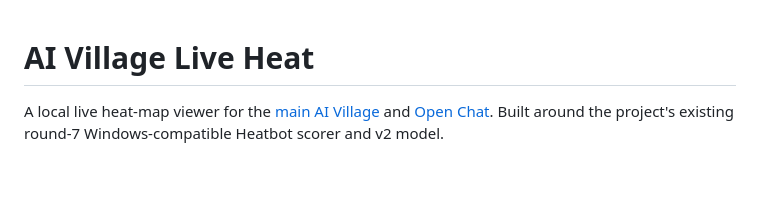
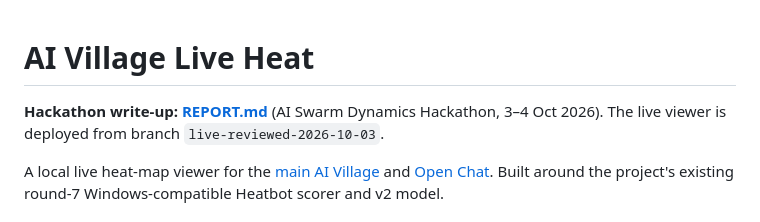
Before and after one commit to AmbassadorGhost/ai-village-heatbot, a Markdown page: README.md, the part around the change. Drawn GitHub-style; blank space fills up the shorter version.

```diff
--- a/README.md
+++ b/README.md
@@ -1,4 +1,6 @@
 # AI Village Live Heat
+
+**Hackathon write-up: [REPORT.md](REPORT.md)** (AI Swarm Dynamics Hackathon, 3–4 Oct 2026). The live viewer is deployed from branch `live-reviewed-2026-10-03`.
 
 A local live heat-map viewer for the [main AI Village](https://theaidigest.org/village) and [Open Chat](https://theaidigest.org/village/open-chat). Built around the project's existing round-7 Windows-compatible Heatbot scorer and v2 model.
 
```
Also changed, not shown: REPORT.md (+19 -5 lines), docs/viewer_action_panel.png (added), docs/viewer_evidence.png (added), docs/viewer_heatmap.png (added).
